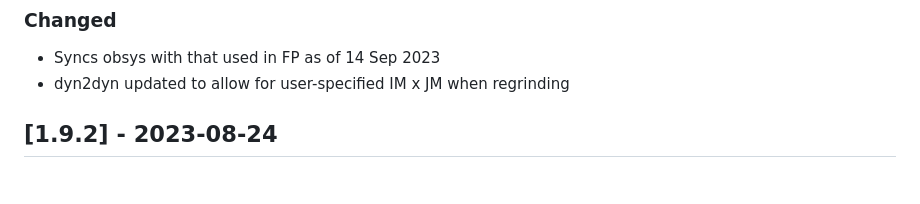
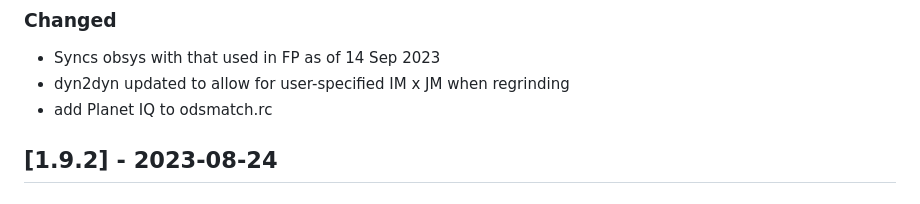
Before and after one commit to GEOS-ESM/GMAO_Shared, a Markdown page: CHANGELOG.md, the part around the change. Rendered like a GitHub page.

Commit message:
update change log

```diff
--- a/CHANGELOG.md
+++ b/CHANGELOG.md
@@ -27,6 +27,7 @@ and this project adheres to [Semantic Versioning](https://semver.org/spec/v2.0.0
 
 - Syncs obsys with that used in FP as of 14 Sep 2023
 - dyn2dyn updated to allow for user-specified IM x JM when regrinding
+- add Planet IQ to odsmatch.rc
 
 ## [1.9.2] - 2023-08-24
 
```
